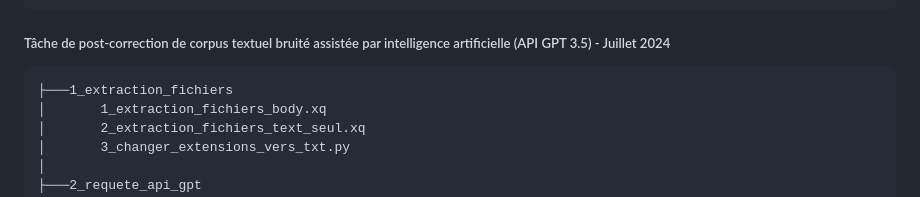
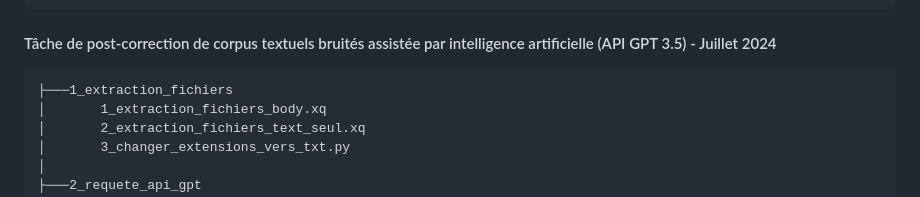
Before and after one commit to pauline-charrier/M2-TNAH_Memoire, a Markdown page: livrables_techniques/README.md, the part around the change printed below. GitHub-like rendering.

````diff
--- a/livrables_techniques/README.md
+++ b/livrables_techniques/README.md
@@ -101,7 +101,7 @@
             1908_rene_jean.jpg
             1909_louxor.png
 ```
-##### Tâche de post-correction de corpus textuel bruité assistée par intelligence artificielle (API GPT 3.5) - Juillet 2024
+#### Tâche de post-correction de corpus textuels bruités assistée par intelligence artificielle (API GPT 3.5) - Juillet 2024
 
 ```text
 ├───1_extraction_fichiers
````
Also changed, not shown: other parts of livrables_techniques/README.md (+5 -5 lines).
